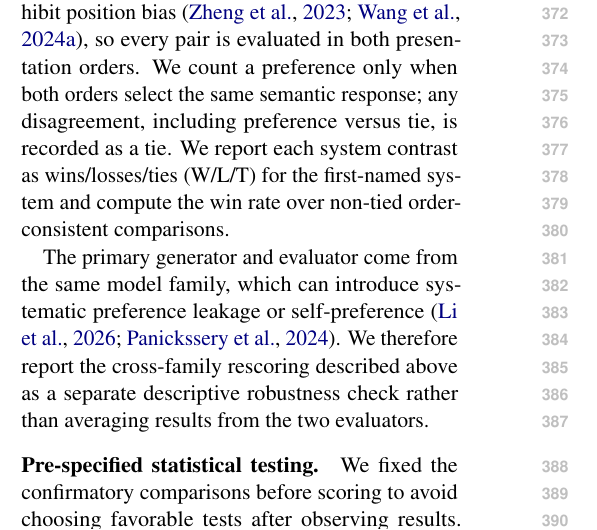
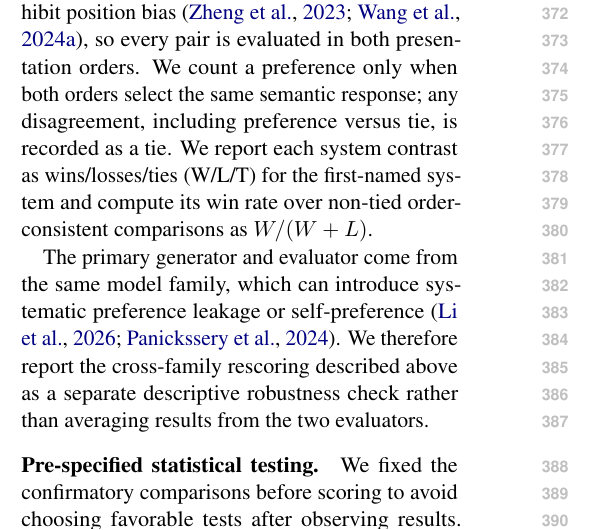
Before and after one commit to shunk031/agentic-cognitive-writing, a LaTeX paper (paper/acl_latex.tex, which reads paper/sec/04_experiments.tex): part of one column of page 5 of 40, cut so that both start at the same text. Compiled offline with pdfLaTeX.

Commit message:
paper: restore canonical win-rate definition

```diff
--- a/paper/sec/04_experiments.tex
+++ b/paper/sec/04_experiments.tex
@@ -67,7 +67,7 @@ The composite is relative within a benchmark rather than an absolute quality sca
 We directly compare two responses written for the same prompt using the same quality dimensions and record which response is preferred, or a tie.
 LLM judges can exhibit position bias~\citep{zheng2023judging,wang2024fair}, so every pair is evaluated in both presentation orders.
 We count a preference only when both orders select the same semantic response; any disagreement, including preference versus tie, is recorded as a tie.
-We report each system contrast as wins/losses/ties (W/L/T) for the first-named system and compute the win rate over non-tied order-consistent comparisons.
+We report each system contrast as wins/losses/ties (W/L/T) for the first-named system and compute its win rate over non-tied order-consistent comparisons as $W/(W+L)$.
 
 The primary generator and evaluator come from the same model family, which can introduce systematic preference leakage or self-preference~\citep{li2026preference,panickssery2024selfpreference}.
 We therefore report the cross-family rescoring described above as a separate descriptive robustness check rather than averaging results from the two evaluators.
```
